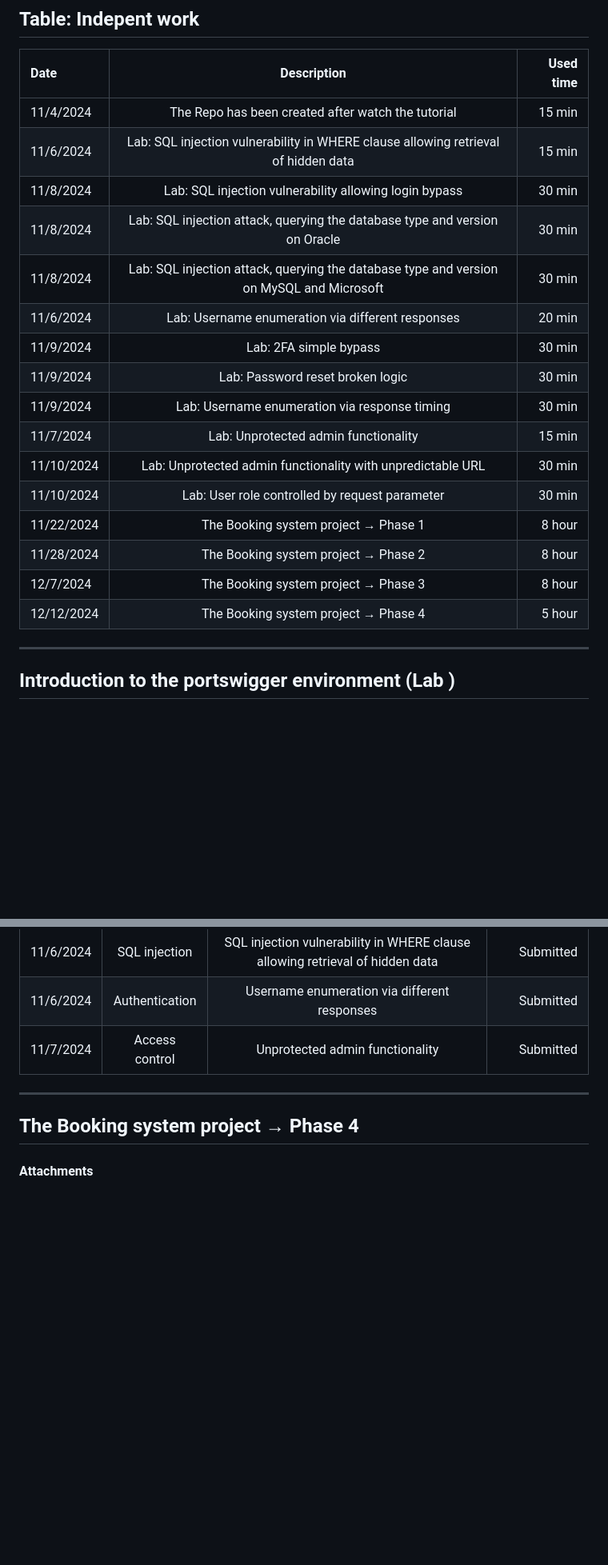
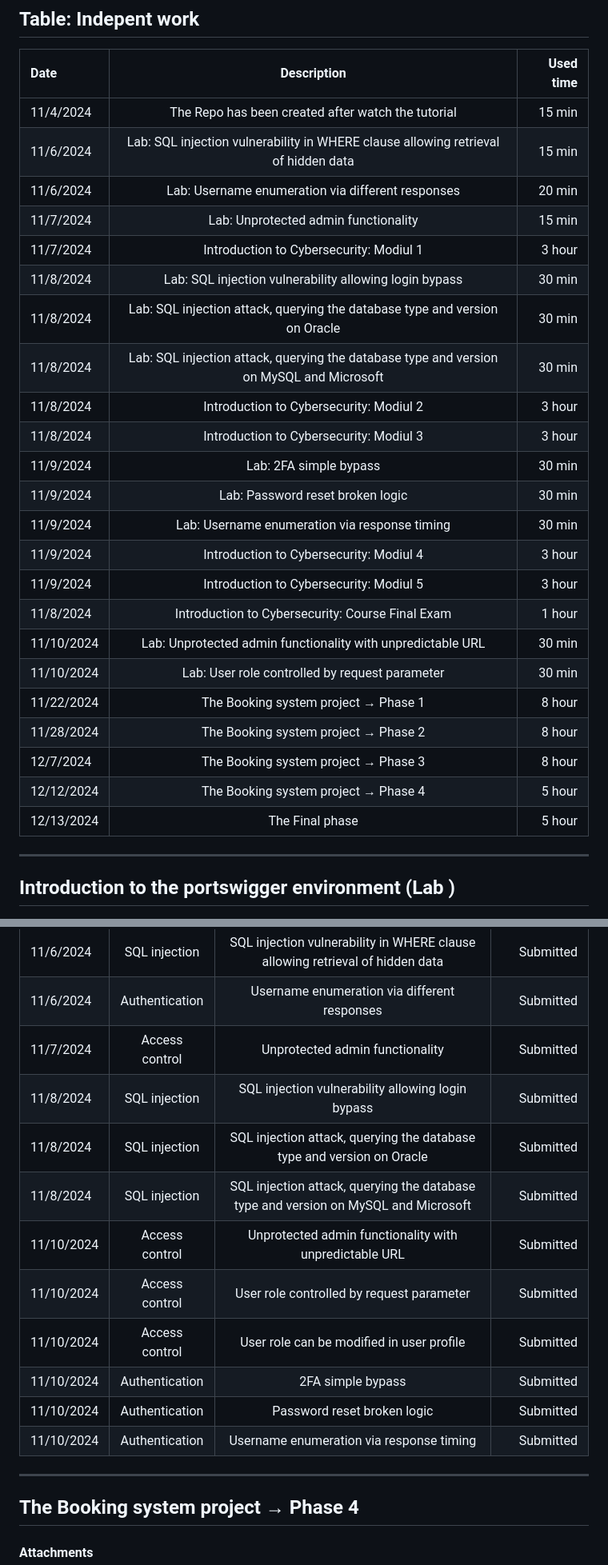
Before and after one commit to Sakhawat2/Shiny-waddle, a Markdown page: README.md, 2 parts joined by grey strips. Shown: that part at 80% size. Rendered like a GitHub page; blank space fills up the shorter version.

```diff
--- a/README.md
+++ b/README.md
@@ -8,20 +8,27 @@ Cybersecurity and data privacy
 | :---         |     :---:      |          ---: |
 | 11/4/2024 | The Repo has been created after watch the tutorial | 15 min |
 | 11/6/2024 | Lab: SQL injection vulnerability in WHERE clause allowing retrieval of hidden data | 15 min |
+| 11/6/2024 | Lab: Username enumeration via different responses | 20 min |
+| 11/7/2024 | Lab: Unprotected admin functionality | 15 min |
+| 11/7/2024 | Introduction to Cybersecurity: Modiul 1 | 3 hour |
 | 11/8/2024 | Lab: SQL injection vulnerability allowing login bypass | 30 min |
 | 11/8/2024 | Lab: SQL injection attack, querying the database type and version on Oracle | 30 min |
 | 11/8/2024 | Lab: SQL injection attack, querying the database type and version on MySQL and Microsoft | 30 min |
-| 11/6/2024 | Lab: Username enumeration via different responses | 20 min |
+| 11/8/2024 | Introduction to Cybersecurity: Modiul 2 | 3 hour |
+| 11/8/2024 | Introduction to Cybersecurity: Modiul 3 | 3 hour |
 | 11/9/2024 | Lab: 2FA simple bypass | 30 min |
 | 11/9/2024 | Lab: Password reset broken logic | 30 min |
 | 11/9/2024 | Lab: Username enumeration via response timing | 30 min |
-| 11/7/2024 | Lab: Unprotected admin functionality | 15 min |
+| 11/9/2024 | Introduction to Cybersecurity: Modiul 4 | 3 hour |
+| 11/9/2024 | Introduction to Cybersecurity: Modiul 5 | 3 hour |
+| 11/8/2024 | Introduction to Cybersecurity: Course Final Exam | 1 hour |
 | 11/10/2024 | Lab: Unprotected admin functionality with unpredictable URL | 30 min |
 | 11/10/2024 | Lab: User role controlled by request parameter | 30 min |
 | 11/22/2024 | The Booking system project → Phase 1 | 8 hour |
 | 11/28/2024 | The Booking system project → Phase 2 | 8 hour |
 | 12/7/2024 | The Booking system project → Phase 3 | 8 hour |
 | 12/12/2024 | The Booking system project → Phase 4 | 5 hour |
+| 12/13/2024 | The Final phase | 5 hour |
 
 
 
@@ -32,6 +39,15 @@ Cybersecurity and data privacy
 | 11/6/2024 | SQL injection | SQL injection vulnerability in WHERE clause allowing retrieval of hidden data | Submitted |
 | 11/6/2024 | Authentication | Username enumeration via different responses | Submitted |
 | 11/7/2024 | Access control | Unprotected admin functionality | Submitted |
+| 11/8/2024 | SQL injection | SQL injection vulnerability allowing login bypass | Submitted |
+| 11/8/2024 | SQL injection | SQL injection attack, querying the database type and version on Oracle | Submitted |
+| 11/8/2024 | SQL injection | SQL injection attack, querying the database type and version on MySQL and Microsoft | Submitted |
+| 11/10/2024 | Access control | Unprotected admin functionality with unpredictable URL | Submitted |
+| 11/10/2024 | Access control | User role controlled by request parameter | Submitted |
+| 11/10/2024 | Access control | User role can be modified in user profile | Submitted |
+| 11/10/2024 | Authentication | 2FA simple bypass | Submitted |
+| 11/10/2024 | Authentication | Password reset broken logic | Submitted |
+| 11/10/2024 | Authentication | Username enumeration via response timing | Submitted |
 
 ------------------------------------------------------------------------------------------------------------------------
 ## The Booking system project → Phase 4
```
